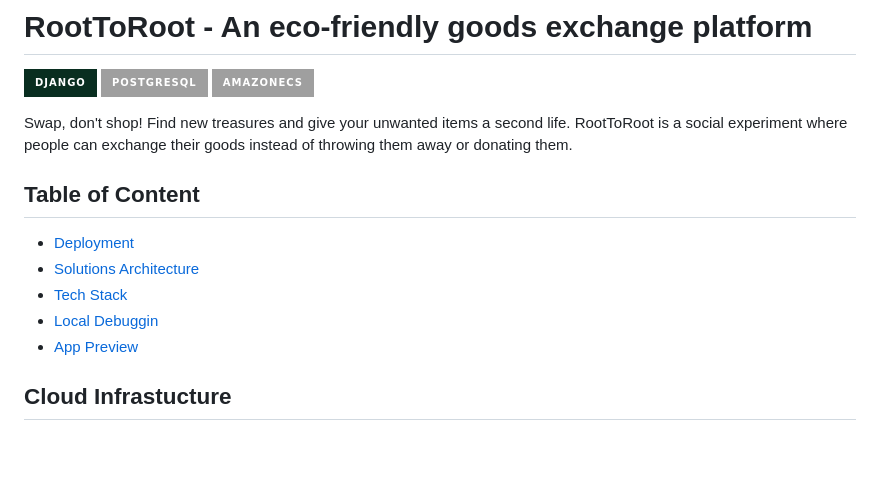
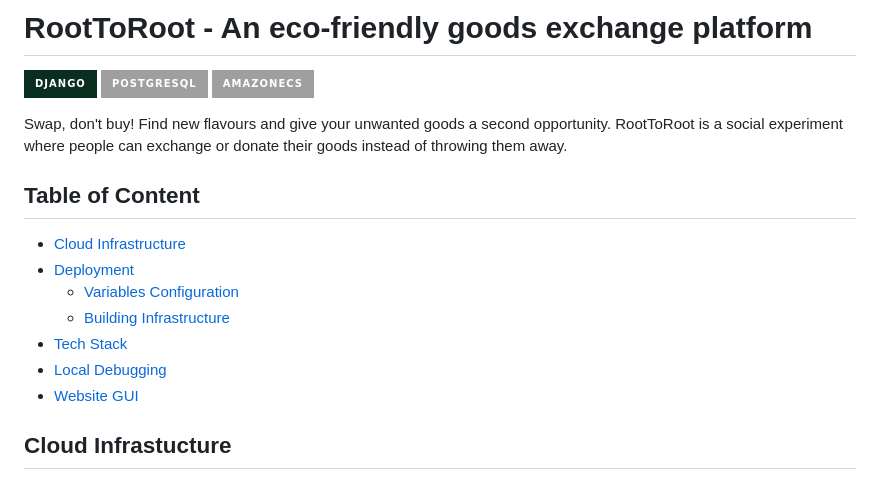
Before and after one commit to MarianoPareja/RootToRoot, a Markdown page: README.md, the part around one of its changes. Drawn GitHub-style; badges without logos; blank space fills up the shorter version.

```diff
--- a/README.md
+++ b/README.md
@@ -5,15 +5,16 @@
 
 
 
-Swap, don't shop! Find new treasures and give your unwanted items a second life. RootToRoot is a social experiment where people can exchange their goods instead of throwing them away or donating them.
+Swap, don't buy! Find new flavours and give your unwanted goods a second opportunity. RootToRoot is a social experiment where people can exchange or donate their goods instead of throwing them away.
 
 ## Table of Content
-
-- [Deployment](#Deployment)
-- [Solutions Architecture](#SolutionsArchitecture)
-- [Tech Stack](#TechStack)
-- [Local Debuggin](#local-debugging)
-- [App Preview](#AppPreview)
+- [Cloud Infrastructure](#cloud-infrastucture)
+- [Deployment](#deployment)
+    - [Variables Configuration](#variables-configuratiom)
+    - [Building Infrastructure](#scripts)
+- [Tech Stack](#tech-stack)
+- [Local Debugging](#local-debugging)
+- [Website GUI](#website-gui)
 
 ## Cloud Infrastucture
 <img src="./.assets/imgs/infrastructure-architecture.png"/>
```
Also changed, not shown: other parts of README.md (+26 -18 lines).
